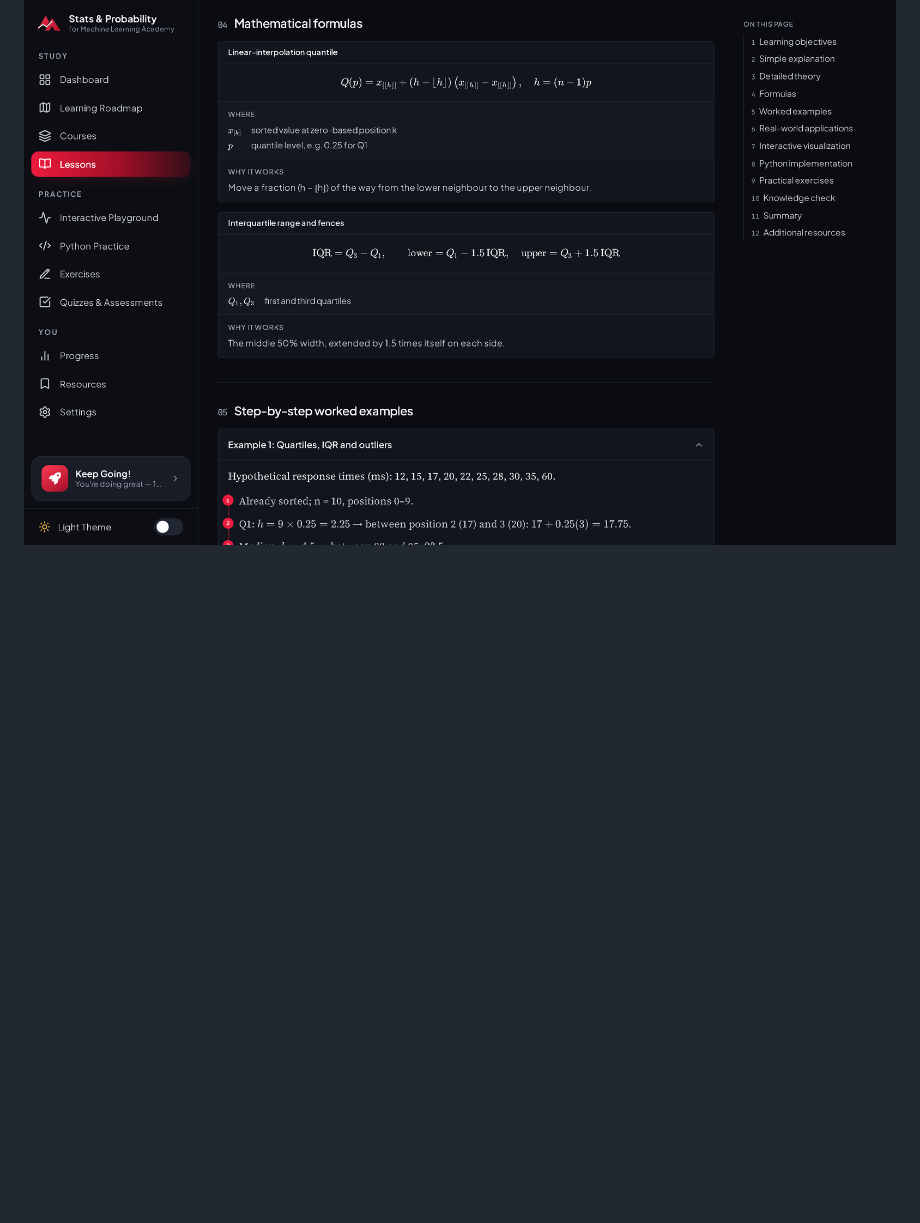
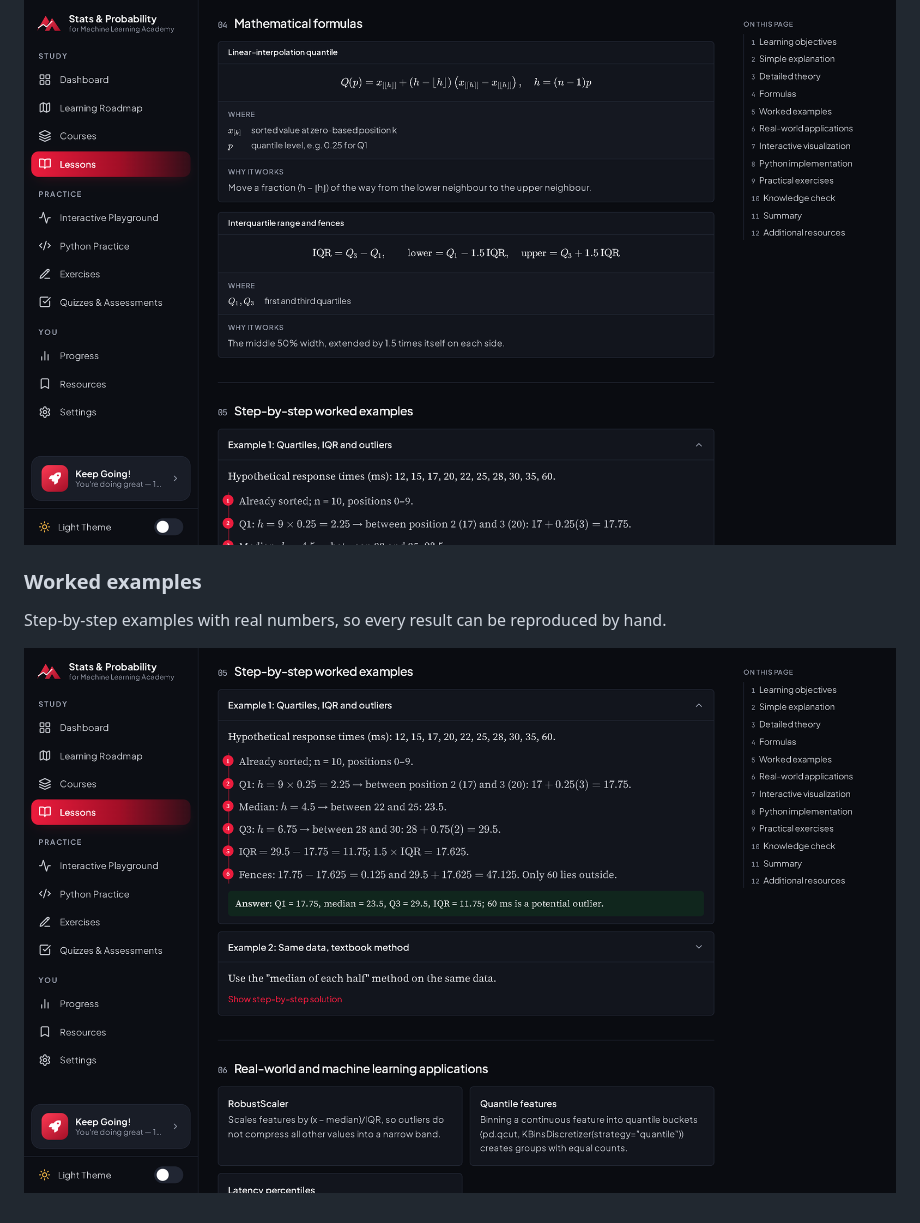
Before and after one commit to abdimajeet/statisticspreview, a Markdown page: README.md, the part around the change. Drawn GitHub-style; pictures changed too: screenshots/06-worked-example.png (added); blank space fills up the shorter version.

Commit message:
Add worked example screenshot

```diff
--- a/README.md
+++ b/README.md
@@ -51,3 +51,8 @@ Every lesson follows the same twelve-part structure, with an outline to jump bet
 Formulas rendered with KaTeX, each with its symbols explained.
 
 ![Lesson formulas](screenshots/05-lesson-formulas.png)
+
+### Worked examples
+Step-by-step examples with real numbers, so every result can be reproduced by hand.
+
+![Worked example](screenshots/06-worked-example.png)
```
